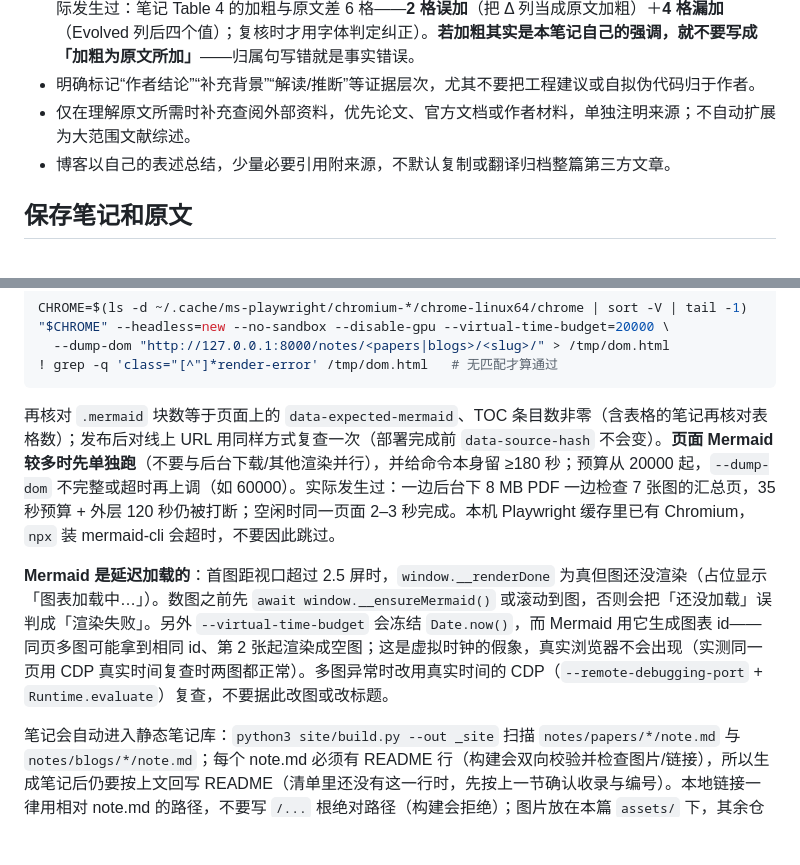
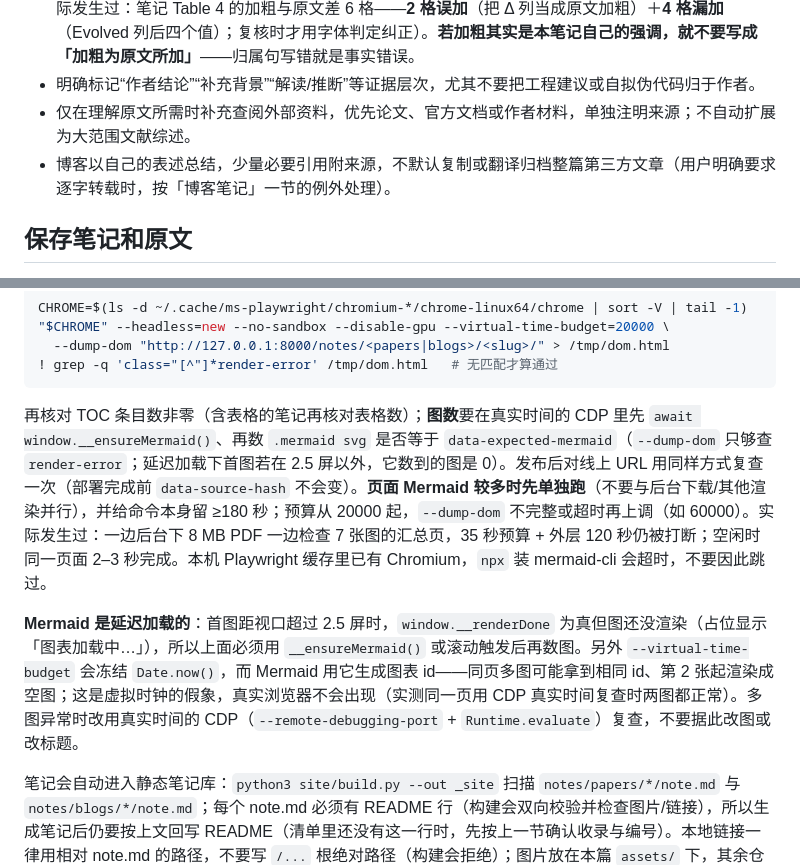
Before and after one commit to yanfeng98/paper-reading-notes, a Markdown page: skills/read-paper-blog/SKILL.md, 2 parts joined by grey strips. Drawn GitHub-style; blank space fills up the shorter version.

Commit message:
docs(skills): 修正更新中的核验步骤与过期数字
- 三处渲染检查：--dump-dom 在延迟加载下数不到图，图数改由 CDP + __ensureMermaid() 核对，并澄清只在首图超出 2.5 屏时才会数到 0
- 去掉 summarize 中过期的「31 张笔记图片」计数
- read-paper-blog 的「博客以自己表述总结」处补上逐字转载例外的交叉引用

````diff
--- a/skills/read-paper-blog/SKILL.md
+++ b/skills/read-paper-blog/SKILL.md
@@ -70,7 +70,7 @@ description: 阅读和深度解读 arXiv 论文、其他论文 PDF、英文技
 - **复现原文的排版强调（加粗/斜体）时，「强调的是不是原文强调的那几处」也要核**：渲染页目测区分常规与粗体容易混（同一张表里数值列与差值列尤其如此），用 PDF 的字体信息判定最稳——`page.get_text('dict')` 的 span `font`（加粗体通常是 `Xxx-Bold`）可以精确列出哪些格是粗体（实际发生过：笔记 Table 4 的加粗与原文差 6 格——**2 格误加**（把 Δ 列当成原文加粗）＋**4 格漏加**（Evolved 列后四个值）；复核时才用字体判定纠正）。**若加粗其实是本笔记自己的强调，就不要写成「加粗为原文所加」**——归属句写错就是事实错误。
 - 明确标记“作者结论”“补充背景”“解读/推断”等证据层次，尤其不要把工程建议或自拟伪代码归于作者。
 - 仅在理解原文所需时补充查阅外部资料，优先论文、官方文档或作者材料，单独注明来源；不自动扩展为大范围文献综述。
-- 博客以自己的表述总结，少量必要引用附来源，不默认复制或翻译归档整篇第三方文章。
+- 博客以自己的表述总结，少量必要引用附来源，不默认复制或翻译归档整篇第三方文章（用户明确要求逐字转载时，按「博客笔记」一节的例外处理）。
 
 ## 保存笔记和原文
 
@@ -133,9 +133,9 @@ CHROME=$(ls -d ~/.cache/ms-playwright/chromium-*/chrome-linux64/chrome | sort -V
 ! grep -q 'class="[^"]*render-error' /tmp/dom.html   # 无匹配才算通过
 ```
 
-再核对 `.mermaid` 块数等于页面上的 `data-expected-mermaid`、TOC 条目数非零（含表格的笔记再核对表格数）；发布后对线上 URL 用同样方式复查一次（部署完成前 `data-source-hash` 不会变）。**页面 Mermaid 较多时先单独跑**（不要与后台下载/其他渲染并行），并给命令本身留 ≥180 秒；预算从 20000 起，`--dump-dom` 不完整或超时再上调（如 60000）。实际发生过：一边后台下 8 MB PDF 一边检查 7 张图的汇总页，35 秒预算 + 外层 120 秒仍被打断；空闲时同一页面 2–3 秒完成。本机 Playwright 缓存里已有 Chromium，`npx` 装 mermaid-cli 会超时，不要因此跳过。
+再核对 TOC 条目数非零（含表格的笔记再核对表格数）；**图数**要在真实时间的 CDP 里先 `await window.__ensureMermaid()`、再数 `.mermaid svg` 是否等于 `data-expected-mermaid`（`--dump-dom` 只够查 `render-error`；延迟加载下首图若在 2.5 屏以外，它数到的图是 0）。发布后对线上 URL 用同样方式复查一次（部署完成前 `data-source-hash` 不会变）。**页面 Mermaid 较多时先单独跑**（不要与后台下载/其他渲染并行），并给命令本身留 ≥180 秒；预算从 20000 起，`--dump-dom` 不完整或超时再上调（如 60000）。实际发生过：一边后台下 8 MB PDF 一边检查 7 张图的汇总页，35 秒预算 + 外层 120 秒仍被打断；空闲时同一页面 2–3 秒完成。本机 Playwright 缓存里已有 Chromium，`npx` 装 mermaid-cli 会超时，不要因此跳过。
 
-**Mermaid 是延迟加载的**：首图距视口超过 2.5 屏时，`window.__renderDone` 为真但图还没渲染（占位显示「图表加载中…」）。数图之前先 `await window.__ensureMermaid()` 或滚动到图，否则会把「还没加载」误判成「渲染失败」。另外 `--virtual-time-budget` 会冻结 `Date.now()`，而 Mermaid 用它生成图表 id——同页多图可能拿到相同 id、第 2 张起渲染成空图；这是虚拟时钟的假象，真实浏览器不会出现（实测同一页用 CDP 真实时间复查时两图都正常）。多图异常时改用真实时间的 CDP（`--remote-debugging-port` + `Runtime.evaluate`）复查，不要据此改图或改标题。
+**Mermaid 是延迟加载的**：首图距视口超过 2.5 屏时，`window.__renderDone` 为真但图还没渲染（占位显示「图表加载中…」），所以上面必须用 `__ensureMermaid()` 或滚动触发后再数图。另外 `--virtual-time-budget` 会冻结 `Date.now()`，而 Mermaid 用它生成图表 id——同页多图可能拿到相同 id、第 2 张起渲染成空图；这是虚拟时钟的假象，真实浏览器不会出现（实测同一页用 CDP 真实时间复查时两图都正常）。多图异常时改用真实时间的 CDP（`--remote-debugging-port` + `Runtime.evaluate`）复查，不要据此改图或改标题。
 
 笔记会自动进入静态笔记库：`python3 site/build.py --out _site` 扫描 `notes/papers/*/note.md` 与 `notes/blogs/*/note.md`；每个 note.md 必须有 README 行（构建会双向校验并检查图片/链接），所以生成笔记后仍要按上文回写 README（清单里还没有这一行时，先按上一节确认收录与编号）。本地链接一律用相对 note.md 的路径，不要写 `/...` 根绝对路径（构建会拒绝）；图片放在本篇 `assets/` 下，其余仓库文件链接会转到 GitHub。构建后用 `python3 -m http.server 8000 --directory _site` 预览；构建只写本地 `_site`，**要上线必须 commit/push**——Actions 在 `notes/**` 或 `README.md` 变化时自动构建并部署。不生成单篇 PDF（PDF 只为汇总生成，流程见 summarize-paper-methods）。旧笔记里单行/缩进 `$$` 的批量改写需用户明确要求。缺失内容如实标注，不为填满章节而推测。
 
````
Also changed, not shown: skills/check-paper-note/SKILL.md (+2 -2 lines), skills/summarize-paper-methods/SKILL.md (+2 -2 lines).
